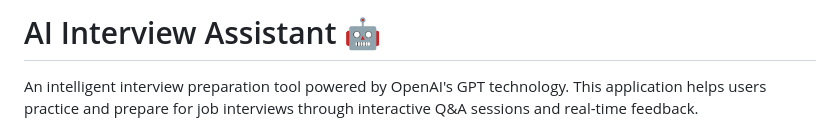
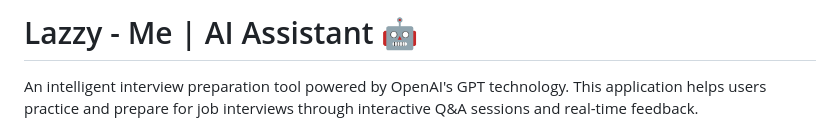
Before and after one commit to TadashiJei/LazzyMe, a Markdown page: README.md, the part around the change. Drawn GitHub-style.

```diff
--- a/README.md
+++ b/README.md
@@ -1,4 +1,4 @@
-# AI Interview Assistant 🤖
+# Lazzy - Me | AI Assistant 🤖
 
 An intelligent interview preparation tool powered by OpenAI's GPT technology. This application helps users practice and prepare for job interviews through interactive Q&A sessions and real-time feedback.
 
```
